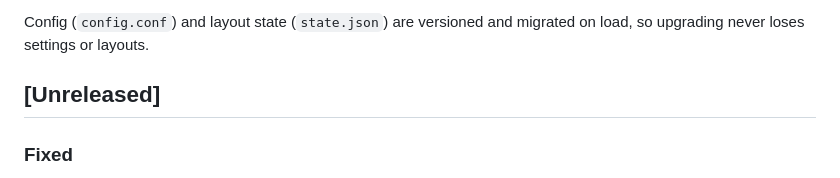
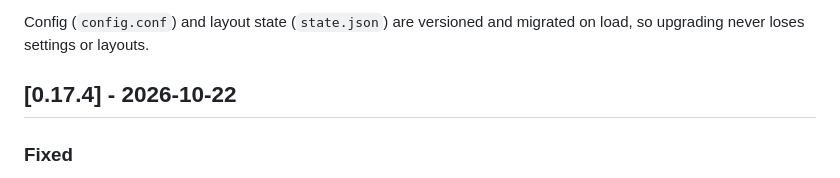
Before and after one commit to nanot1m/better-win-manager, a Markdown page: CHANGELOG.md, the part around the change. Drawn GitHub-style.

Commit message:
Release 0.17.4
Co-Authored-By: Claude Opus 5.5 <noreply@anthropic.com>

```diff
--- a/CHANGELOG.md
+++ b/CHANGELOG.md
@@ -4,7 +4,7 @@ All notable changes to BetterWM. The format follows [Keep a Changelog](https://k
 
 Config (`config.conf`) and layout state (`state.json`) are versioned and migrated on load, so upgrading never loses settings or layouts.
 
-## [Unreleased]
+## [0.17.4] - 2026-10-22
 
 ### Fixed
 - A window closed by the user but kept alive by its app (ChatGPT, Calendar) stayed tracked forever: every update tried to read it and logged that it left the snapshot. Such a window is gone from Accessibility and either on no Space or off screen on a Space being shown (Codex); it is now forgotten as if gone. Windows on other macOS desktops and minimized windows are not affected.
```
